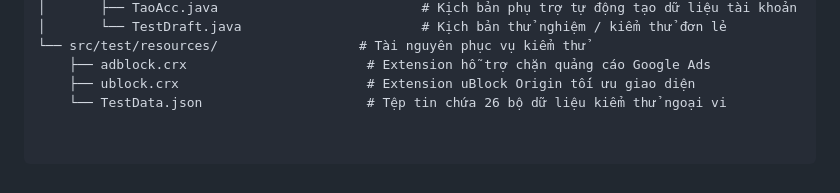
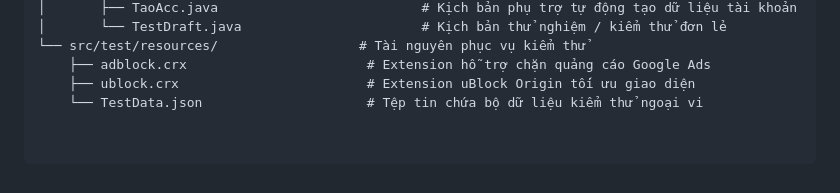
Before and after one commit to NguyenThoong/Th-c-T-p, a Markdown page: README.md, the part around the change. Drawn GitHub-style.

```diff
--- a/README.md
+++ b/README.md
@@ -51,4 +51,4 @@ DoAnThucTap/
 └── src/test/resources/                  # Tài nguyên phục vụ kiểm thử
     ├── adblock.crx                       # Extension hỗ trợ chặn quảng cáo Google Ads
     ├── ublock.crx                        # Extension uBlock Origin tối ưu giao diện
-    └── TestData.json                     # Tệp tin chứa 26 bộ dữ liệu kiểm thử ngoại vi
+    └── TestData.json                     # Tệp tin chứa bộ dữ liệu kiểm thử ngoại vi
```
